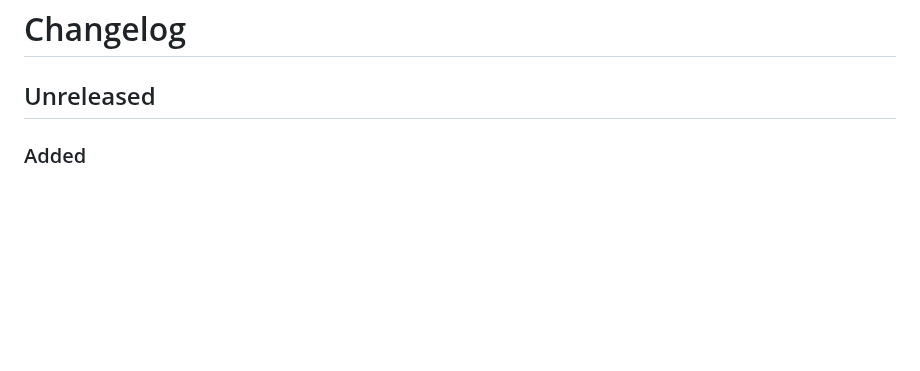
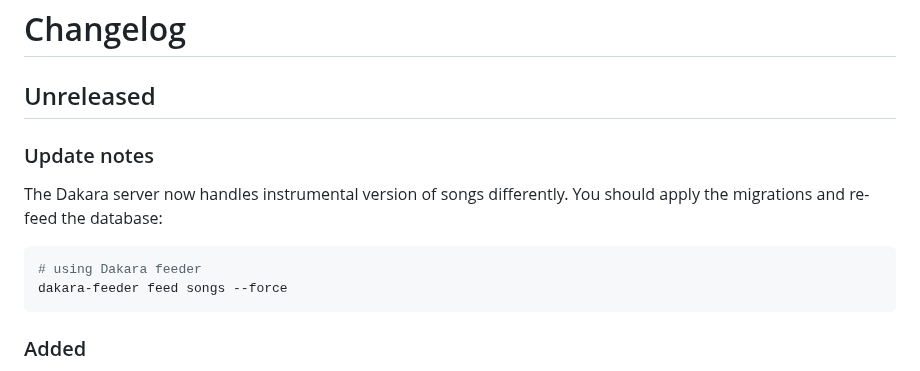
Before and after one commit to DakaraProject/dakara-server, a Markdown page: CHANGELOG.md, the part around the change. Rendered like a GitHub page; blank space fills up the shorter version.

Commit message:
Update changelog

````diff
--- a/CHANGELOG.md
+++ b/CHANGELOG.md
@@ -33,6 +33,16 @@ Any important notes regarding the update.
 -->
 
 ## Unreleased
+
+### Update notes
+
+The Dakara server now handles instrumental version of songs differently.
+You should apply the migrations and re-feed the database:
+
+```sh
+# using Dakara feeder
+dakara-feeder feed songs --force
+```
 
 ### Added
 
````
